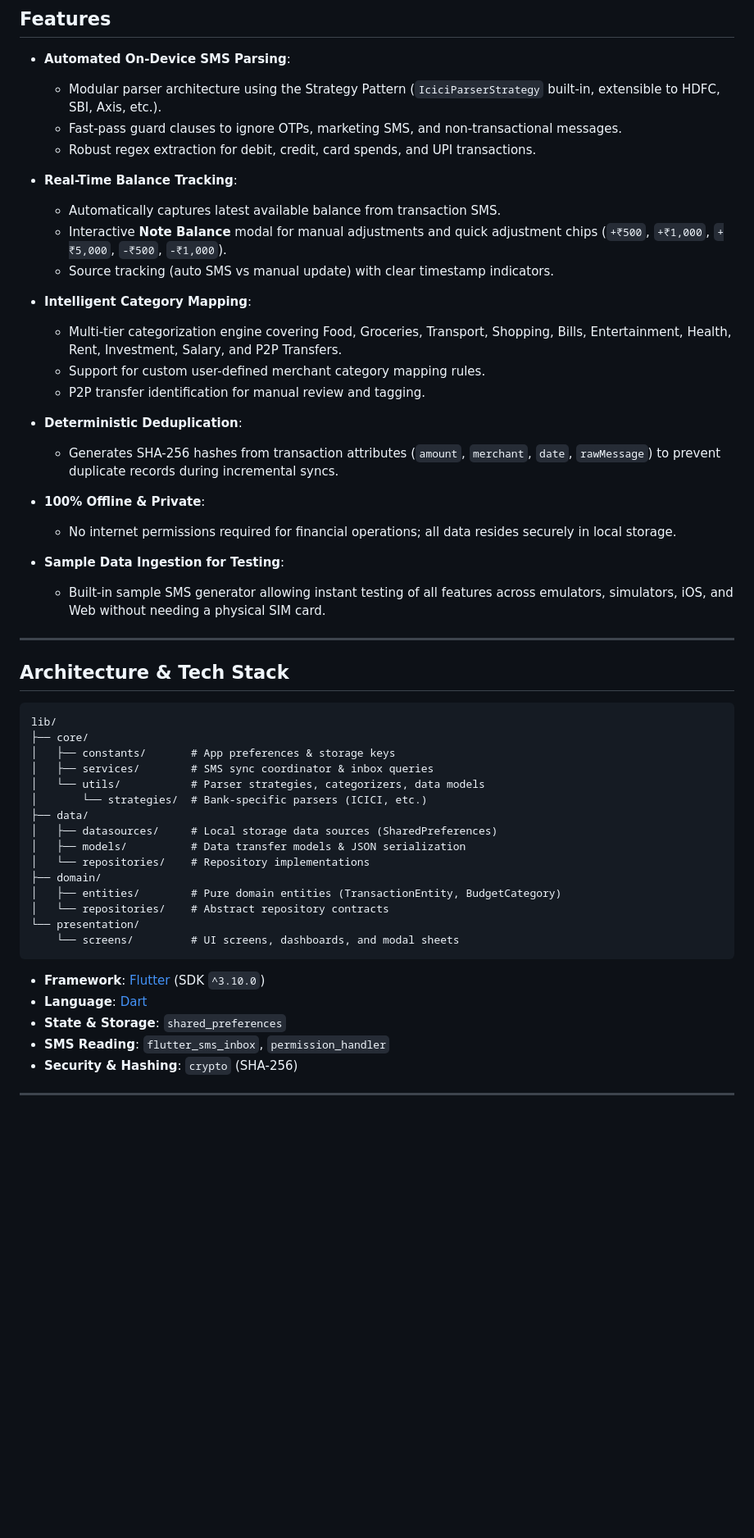
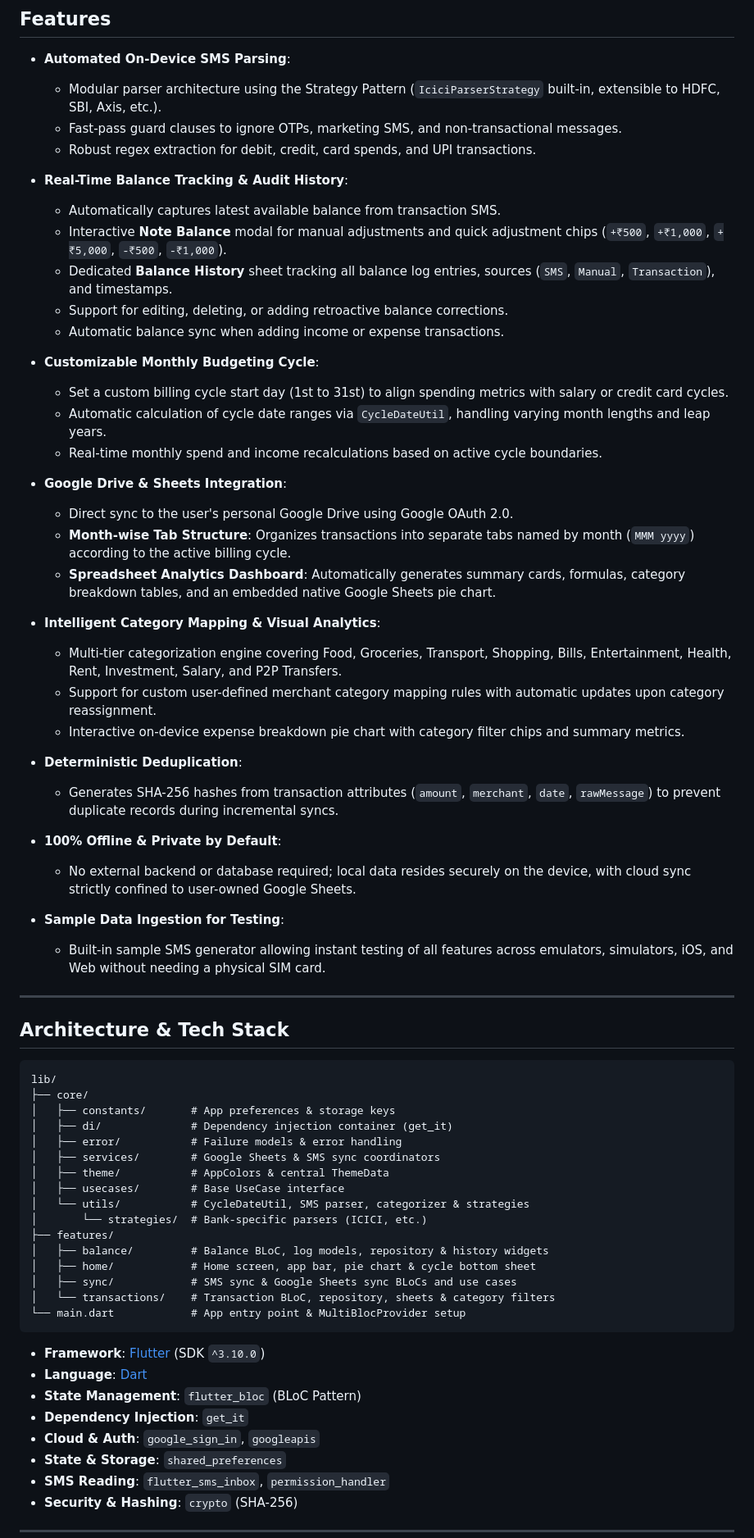
Before and after one commit to DhruvParmar10/xBudget, a Markdown page: README.md, the part around one of its changes. Shown at 82% size. Rendered like a GitHub page; blank space fills up the shorter version.

Commit message:
docs: update README to document Google Sheets sync, balance audit history, and custom billing cycles

````diff
--- a/README.md
+++ b/README.md
@@ -53,21 +58,33 @@ A privacy-focused, offline-first personal budgeting and expense tracking applica
   - Fast-pass guard clauses to ignore OTPs, marketing SMS, and non-transactional messages.
   - Robust regex extraction for debit, credit, card spends, and UPI transactions.
 
-- **Real-Time Balance Tracking**:
+- **Real-Time Balance Tracking & Audit History**:
   - Automatically captures latest available balance from transaction SMS.
   - Interactive **Note Balance** modal for manual adjustments and quick adjustment chips (`+₹500`, `+₹1,000`, `+₹5,000`, `-₹500`, `-₹1,000`).
-  - Source tracking (auto SMS vs manual update) with clear timestamp indicators.
+  - Dedicated **Balance History** sheet tracking all balance log entries, sources (`SMS`, `Manual`, `Transaction`), and timestamps.
+  - Support for editing, deleting, or adding retroactive balance corrections.
+  - Automatic balance sync when adding income or expense transactions.
 
-- **Intelligent Category Mapping**:
+- **Customizable Monthly Budgeting Cycle**:
+  - Set a custom billing cycle start day (1st to 31st) to align spending metrics with salary or credit card cycles.
+  - Automatic calculation of cycle date ranges via `CycleDateUtil`, handling varying month lengths and leap years.
+  - Real-time monthly spend and income recalculations based on active cycle boundaries.
+
+- **Google Drive & Sheets Integration**:
+  - Direct sync to the user's personal Google Drive using Google OAuth 2.0.
+  - **Month-wise Tab Structure**: Organizes transactions into separate tabs named by month (`MMM yyyy`) according to the active billing cycle.
+  - **Spreadsheet Analytics Dashboard**: Automatically generates summary cards, formulas, category breakdown tables, and an embedded native Google Sheets pie chart.
+
+- **Intelligent Category Mapping & Visual Analytics**:
   - Multi-tier categorization engine covering Food, Groceries, Transport, Shopping, Bills, Entertainment, Health, Rent, Investment, Salary, and P2P Transfers.
-  - Support for custom user-defined merchant category mapping rules.
-  - P2P transfer identification for manual review and tagging.
+  - Support for custom user-defined merchant category mapping rules with automatic updates upon category reassignment.
+  - Interactive on-device expense breakdown pie chart with category filter chips and summary metrics.
 
 - **Deterministic Deduplication**:
   - Generates SHA-256 hashes from transaction attributes (`amount`, `merchant`, `date`, `rawMessage`) to prevent duplicate records during incremental syncs.
 
-- **100% Offline & Private**:
-  - No internet permissions required for financial operations; all data resides securely in local storage.
+- **100% Offline & Private by Default**:
+  - No external backend or database required; local data resides securely on the device, with cloud sync strictly confined to user-owned Google Sheets.
 
 - **Sample Data Ingestion for Testing**:
   - Built-in sample SMS generator allowing instant testing of all features across emulators, simulators, iOS, and Web without needing a physical SIM card.
@@ -80,22 +97,26 @@ A privacy-focused, offline-first personal budgeting and expense tracking applica
 lib/
 ├── core/
 │   ├── constants/       # App preferences & storage keys
-│   ├── services/        # SMS sync coordinator & inbox queries
-│   └── utils/           # Parser strategies, categorizers, data models
+│   ├── di/              # Dependency injection container (get_it)
+│   ├── error/           # Failure models & error handling
+│   ├── services/        # Google Sheets & SMS sync coordinators
+│   ├── theme/           # AppColors & central ThemeData
+│   ├── usecases/        # Base UseCase interface
+│   └── utils/           # CycleDateUtil, SMS parser, categorizer & strategies
 │       └── strategies/  # Bank-specific parsers (ICICI, etc.)
-├── data/
-│   ├── datasources/     # Local storage data sources (SharedPreferences)
-│   ├── models/          # Data transfer models & JSON serialization
-│   └── repositories/    # Repository implementations
-├── domain/
-│   ├── entities/        # Pure domain entities (TransactionEntity, BudgetCategory)
-│   └── repositories/    # Abstract repository contracts
-└── presentation/
-    └── screens/         # UI screens, dashboards, and modal sheets
+├── features/
+│   ├── balance/         # Balance BLoC, log models, repository & history widgets
+│   ├── home/            # Home screen, app bar, pie chart & cycle bottom sheet
+│   ├── sync/            # SMS sync & Google Sheets sync BLoCs and use cases
+│   └── transactions/    # Transaction BLoC, repository, sheets & category filters
+└── main.dart            # App entry point & MultiBlocProvider setup
 ```
 
 - **Framework**: [Flutter](https://flutter.dev/) (SDK `^3.10.0`)
 - **Language**: [Dart](https://dart.dev/)
+- **State Management**: `flutter_bloc` (BLoC Pattern)
+- **Dependency Injection**: `get_it`
+- **Cloud & Auth**: `google_sign_in`, `googleapis`
 - **State & Storage**: `shared_preferences`
 - **SMS Reading**: `flutter_sms_inbox`, `permission_handler`
 - **Security & Hashing**: `crypto` (SHA-256)
````
Also changed, not shown: other parts of README.md (+44 -13 lines).
